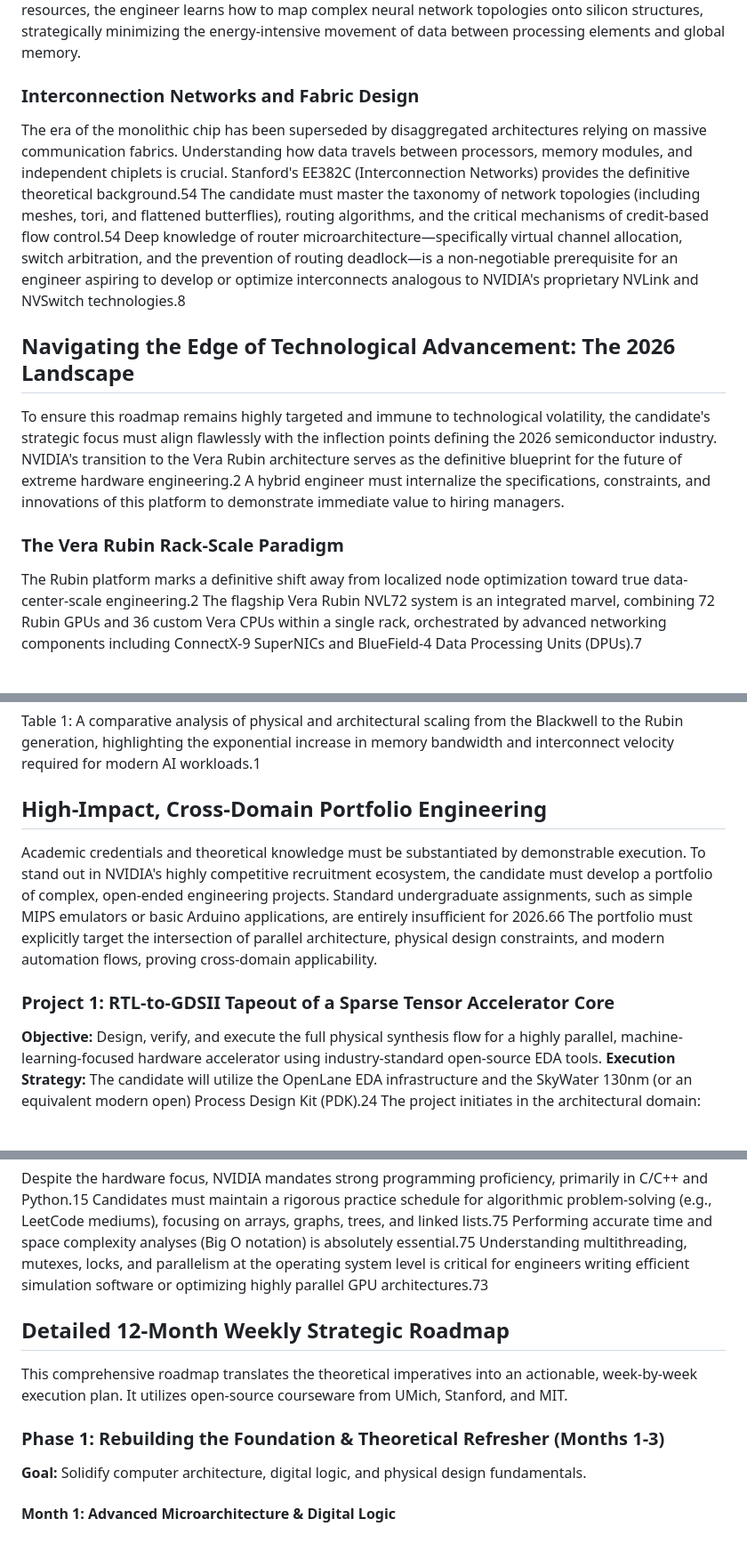
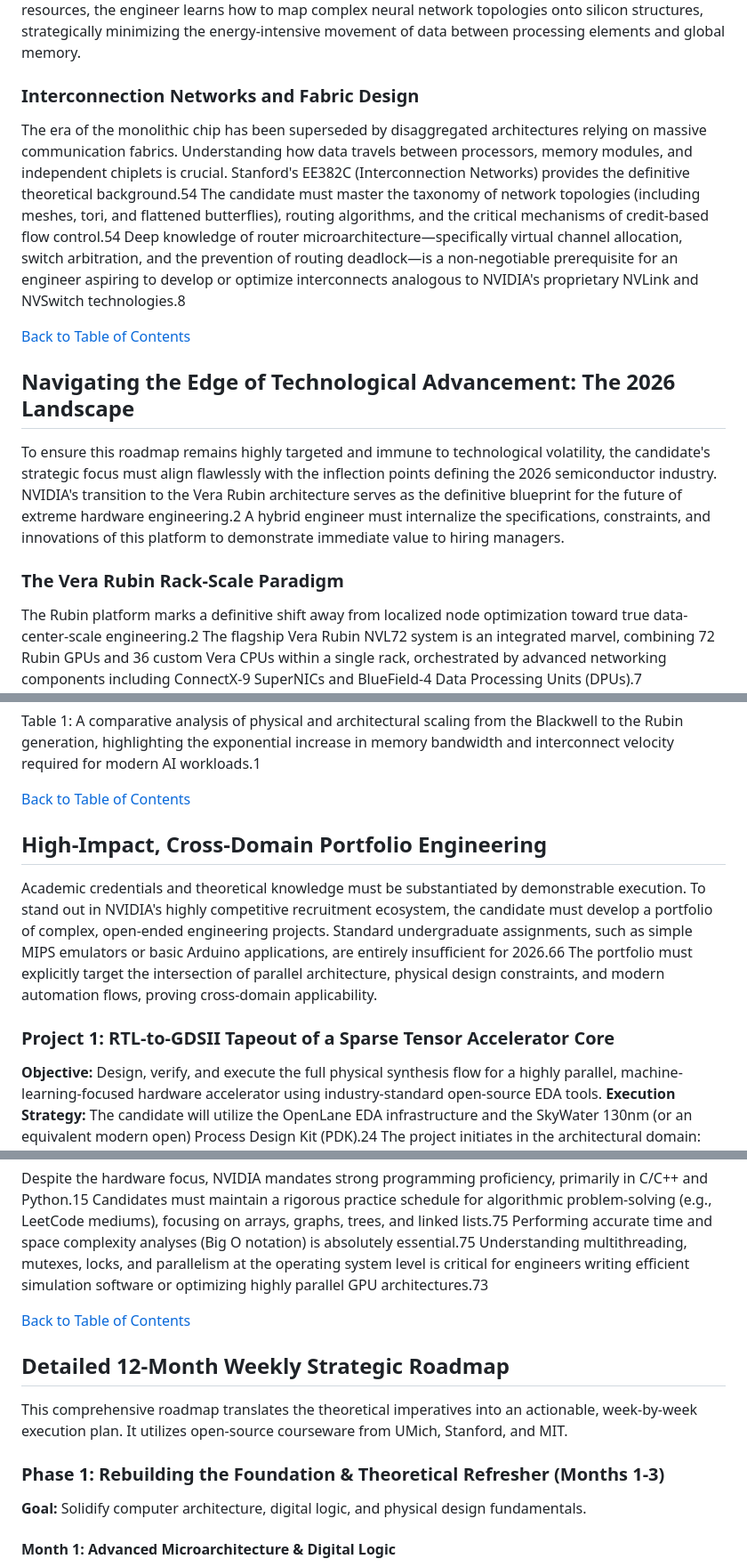
Before and after one commit to mayo829/nvidia, a Markdown page: README.md, 3 parts joined by grey strips. Shown at 89% size. Drawn GitHub-style; blank space fills up the shorter version.

```diff
--- a/README.md
+++ b/README.md
@@ -84,14 +93,17 @@ NVIDIA's dominance is predicated on specialized hardware acceleration for artifi
 
 Complementing this is MIT's 6.5930 (Hardware Architecture for Deep Learning), which emphasizes the co-optimization of algorithms and hardware.52 The curriculum covers spatial architectures, systolic array mapping techniques, and emerging technologies like compute-in-memory (CiM).52 By studying these resources, the engineer learns how to map complex neural network topologies onto silicon structures, strategically minimizing the energy-intensive movement of data between processing elements and global memory.
 
-### Interconnection Networks and Fabric Design
+### <a id="interconnection-networks-and-fabric-design"></a>Interconnection Networks and Fabric Design
 The era of the monolithic chip has been superseded by disaggregated architectures relying on massive communication fabrics. Understanding how data travels between processors, memory modules, and independent chiplets is crucial. Stanford's EE382C (Interconnection Networks) provides the definitive theoretical background.54 The candidate must master the taxonomy of network topologies (including meshes, tori, and flattened butterflies), routing algorithms, and the critical mechanisms of credit-based flow control.54 Deep knowledge of router microarchitecture—specifically virtual channel allocation, switch arbitration, and the prevention of routing deadlock—is a non-negotiable prerequisite for an engineer aspiring to develop or optimize interconnects analogous to NVIDIA's proprietary NVLink and NVSwitch technologies.8
 
-## Navigating the Edge of Technological Advancement: The 2026 Landscape
+
+[Back to Table of Contents](#table-of-contents)
+
+## <a id="navigating-the-edge-of-technological-advancement-the-2026-landscape"></a>Navigating the Edge of Technological Advancement: The 2026 Landscape
 
 To ensure this roadmap remains highly targeted and immune to technological volatility, the candidate's strategic focus must align flawlessly with the inflection points defining the 2026 semiconductor industry. NVIDIA's transition to the Vera Rubin architecture serves as the definitive blueprint for the future of extreme hardware engineering.2 A hybrid engineer must internalize the specifications, constraints, and innovations of this platform to demonstrate immediate value to hiring managers.
 
-### The Vera Rubin Rack-Scale Paradigm
+### <a id="the-vera-rubin-rack-scale-paradigm"></a>The Vera Rubin Rack-Scale Paradigm
 The Rubin platform marks a definitive shift away from localized node optimization toward true data-center-scale engineering.2 The flagship Vera Rubin NVL72 system is an integrated marvel, combining 72 Rubin GPUs and 36 custom Vera CPUs within a single rack, orchestrated by advanced networking components including ConnectX-9 SuperNICs and BlueField-4 Data Processing Units (DPUs).7
 
 The Rubin GPU itself is an engineering colossus, fabricated on TSMC's cutting-edge N3 process node and containing 336 billion transistors spread across dual compute dies.2 For an architect, the defining feature of the Rubin GPU is the third-generation Transformer Engine, which incorporates hardware-accelerated adaptive compression and fine-grained micro-tensor scaling to deliver an unprecedented 50 PFLOPS of inference performance utilizing the NVFP4 (4-bit floating point) data format.1 Understanding the algorithmic implications of reduced-precision arithmetic, and how to design datapath logic that maintains computational accuracy while drastically reducing silicon area and dynamic power consumption, is a highly prized skill set for 2026.1 Furthermore, the introduction of the Rubin CPX variant, designed explicitly to handle massive long-context inference tasks using highly compute-dense structures, highlights the ongoing divergence and specialization of architectural profiles within a single generation.59
@@ -120,11 +132,14 @@ The physical integration of dual compute dies, Vera CPUs, and multiple stacks of
 
 Table 1: A comparative analysis of physical and architectural scaling from the Blackwell to the Rubin generation, highlighting the exponential increase in memory bandwidth and interconnect velocity required for modern AI workloads.1
 
-## High-Impact, Cross-Domain Portfolio Engineering
+
+[Back to Table of Contents](#table-of-contents)
+
+## <a id="high-impact-cross-domain-portfolio-engineering"></a>High-Impact, Cross-Domain Portfolio Engineering
 
 Academic credentials and theoretical knowledge must be substantiated by demonstrable execution. To stand out in NVIDIA's highly competitive recruitment ecosystem, the candidate must develop a portfolio of complex, open-ended engineering projects. Standard undergraduate assignments, such as simple MIPS emulators or basic Arduino applications, are entirely insufficient for 2026.66 The portfolio must explicitly target the intersection of parallel architecture, physical design constraints, and modern automation flows, proving cross-domain applicability.
 
-### Project 1: RTL-to-GDSII Tapeout of a Sparse Tensor Accelerator Core
+### <a id="project-1-rtl-to-gdsii-tapeout-of-a-sparse-tensor-accelerator-core"></a>Project 1: RTL-to-GDSII Tapeout of a Sparse Tensor Accelerator Core
 **Objective:** Design, verify, and execute the full physical synthesis flow for a highly parallel, machine-learning-focused hardware accelerator using industry-standard open-source EDA tools.
 **Execution Strategy:** The candidate will utilize the OpenLane EDA infrastructure and the SkyWater 130nm (or an equivalent modern open) Process Design Kit (PDK).24 The project initiates in the architectural domain: writing synthesizable SystemVerilog for a parameterized systolic array optimized for matrix multiplication, specifically incorporating control logic to handle sparse data structures (skipping zero-value multiplications to save power).52 Following rigorous functional verification using testbenches and SystemVerilog assertions, the candidate will drive the design through the complete physical ASIC flow: Logic Synthesis (Yosys), Floorplanning and Power Planning (OpenROAD), Placement and Clock Tree Synthesis (TritonCTS), and Routing and Sign-off Analysis (OpenSTA, Magic).24
 **Strategic Value:** This project is the ultimate proof of hybrid capability. It demonstrates that the candidate can conceptualize a complex mathematical accelerator and successfully navigate the punishing physical realities of timing closure, power distribution, and spatial layout constraints.
@@ -156,10 +174,13 @@ The architectural phase of the interview shifts focus toward quantitative analys
 Despite the hardware focus, NVIDIA mandates strong programming proficiency, primarily in C/C++ and Python.15 Candidates must maintain a rigorous practice schedule for algorithmic problem-solving (e.g., LeetCode mediums), focusing on arrays, graphs, trees, and linked lists.75 Performing accurate time and space complexity analyses (Big O notation) is absolutely essential.75 Understanding multithreading, mutexes, locks, and parallelism at the operating system level is critical for engineers writing efficient simulation software or optimizing highly parallel GPU architectures.73
 
-## Detailed 12-Month Weekly Strategic Roadmap
+
+[Back to Table of Contents](#table-of-contents)
+
+## <a id="detailed-12-month-weekly-strategic-roadmap"></a>Detailed 12-Month Weekly Strategic Roadmap
 
 This comprehensive roadmap translates the theoretical imperatives into an actionable, week-by-week execution plan. It utilizes open-source courseware from UMich, Stanford, and MIT.
 
-### Phase 1: Rebuilding the Foundation & Theoretical Refresher (Months 1-3)
+### <a id="phase-1-rebuilding-the-foundation--theoretical-refresher-months-1-3"></a>Phase 1: Rebuilding the Foundation & Theoretical Refresher (Months 1-3)
 **Goal:** Solidify computer architecture, digital logic, and physical design fundamentals.
 
 #### Month 1: Advanced Microarchitecture & Digital Logic
```
Also changed, not shown: other parts of README.md (+39 -24 lines).
